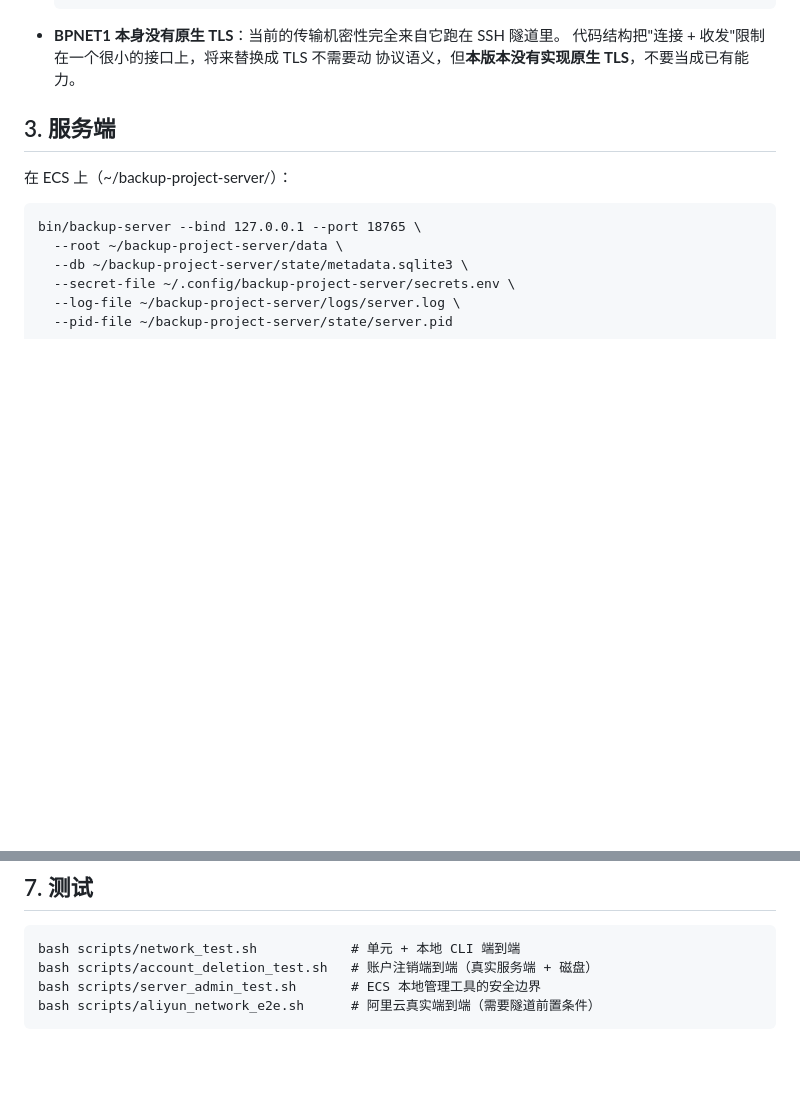
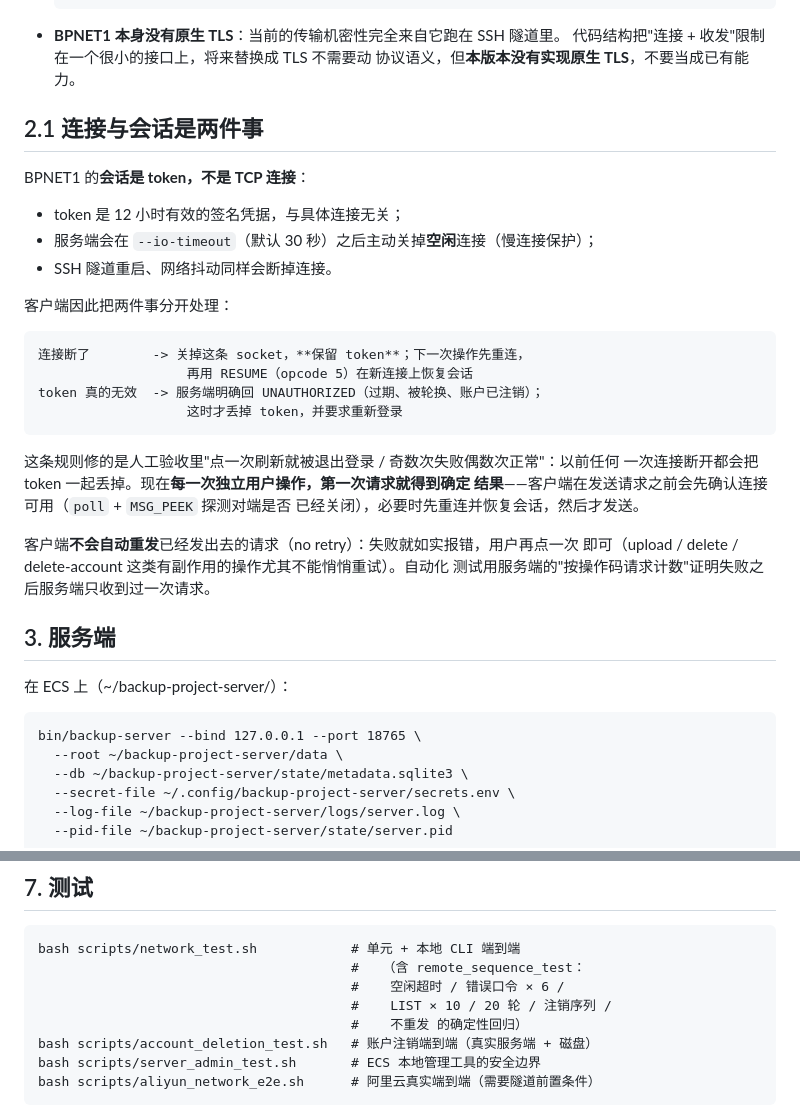
Before and after one commit to PlyusWang/backup-project, a Markdown page: docs/network_backup_usage.md, 2 parts joined by grey strips. Drawn GitHub-style; blank space fills up the shorter version.

Commit message:
docs: describe the connection versus session lifecycle
新增 2.1 节：会话是 token 而不是 TCP 连接；服务端会按 --io-timeout 关掉空闲连接；
连接断了保留 token、下一次操作先重连再用 RESUME 恢复；只有服务端明确 UNAUTHORIZED
才丢 token；客户端**不会**自动重发已发出的请求。测试一节补上 remote_sequence_test。

```diff
--- a/docs/network_backup_usage.md
+++ b/docs/network_backup_usage.md
@@ -38,6 +38,30 @@
 * **BPNET1 本身没有原生 TLS**：当前的传输机密性完全来自它跑在 SSH 隧道里。
   代码结构把"连接 + 收发"限制在一个很小的接口上，将来替换成 TLS 不需要动
   协议语义，但**本版本没有实现原生 TLS**，不要当成已有能力。
+
+## 2.1 连接与会话是两件事
+
+BPNET1 的**会话是 token，不是 TCP 连接**：
+
+* token 是 12 小时有效的签名凭据，与具体连接无关；
+* 服务端会在 `--io-timeout`（默认 30 秒）之后主动关掉**空闲**连接（慢连接保护）；
+* SSH 隧道重启、网络抖动同样会断掉连接。
+
+客户端因此把两件事分开处理：
+
+    连接断了        -> 关掉这条 socket，**保留 token**；下一次操作先重连，
+                       再用 RESUME（opcode 5）在新连接上恢复会话
+    token 真的无效  -> 服务端明确回 UNAUTHORIZED（过期、被轮换、账户已注销）；
+                       这时才丢掉 token，并要求重新登录
+
+这条规则修的是人工验收里"点一次刷新就被退出登录 / 奇数次失败偶数次正常"：以前任何
+一次连接断开都会把 token 一起丢掉。现在**每一次独立用户操作，第一次请求就得到确定
+结果**——客户端在发送请求之前会先确认连接可用（`poll` + `MSG_PEEK` 探测对端是否
+已经关闭），必要时先重连并恢复会话，然后才发送。
+
+客户端**不会自动重发**已经发出去的请求（no retry）：失败就如实报错，用户再点一次
+即可（upload / delete / delete-account 这类有副作用的操作尤其不能悄悄重试）。自动化
+测试用服务端的"按操作码请求计数"证明失败之后服务端只收到过一次请求。
 
 ## 3. 服务端
 
@@ -152,6 +176,10 @@ scripts/backup-server-admin.sh 一起装到 ECS 的 bin/ 下。
 ## 7. 测试
 
     bash scripts/network_test.sh            # 单元 + 本地 CLI 端到端
+                                            #   （含 remote_sequence_test：
+                                            #    空闲超时 / 错误口令 × 6 /
+                                            #    LIST × 10 / 20 轮 / 注销序列 /
+                                            #    不重发 的确定性回归）
     bash scripts/account_deletion_test.sh   # 账户注销端到端（真实服务端 + 磁盘）
     bash scripts/server_admin_test.sh       # ECS 本地管理工具的安全边界
     bash scripts/aliyun_network_e2e.sh      # 阿里云真实端到端（需要隧道前置条件）
```
